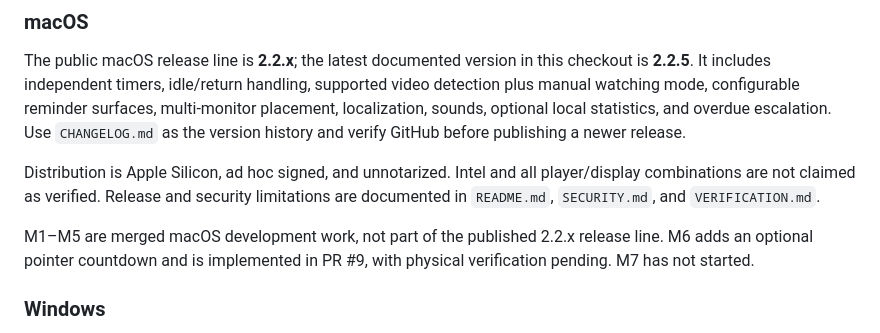
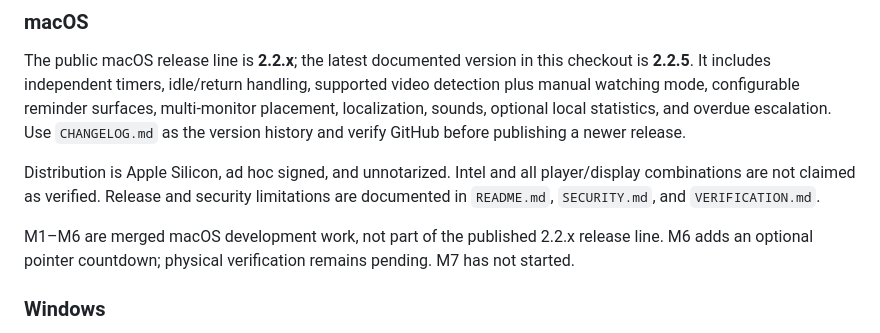
Before and after one commit to boorkymoorky/molaway, a Markdown page: docs/PROJECT_CONTEXT.md, the part around the change. Drawn GitHub-style.

Commit message:
docs: mark M6 merged but unreleased

```diff
--- a/docs/PROJECT_CONTEXT.md
+++ b/docs/PROJECT_CONTEXT.md
@@ -27,7 +27,7 @@ The public macOS release line is **2.2.x**; the latest documented version in thi
 
 Distribution is Apple Silicon, ad hoc signed, and unnotarized. Intel and all player/display combinations are not claimed as verified. Release and security limitations are documented in `README.md`, `SECURITY.md`, and `VERIFICATION.md`.
 
-M1–M5 are merged macOS development work, not part of the published 2.2.x release line. M6 adds an optional pointer countdown and is implemented in PR #9, with physical verification pending. M7 has not started.
+M1–M6 are merged macOS development work, not part of the published 2.2.x release line. M6 adds an optional pointer countdown; physical verification remains pending. M7 has not started.
 
 ### Windows
 
```
Also changed, not shown: docs/ROADMAP.md (+2 -2 lines).
